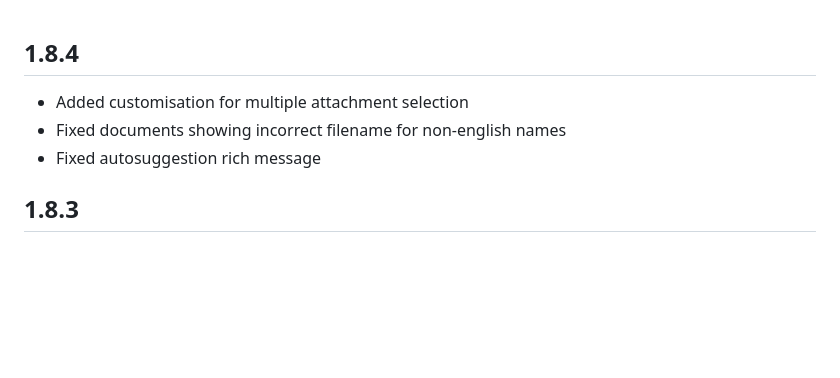
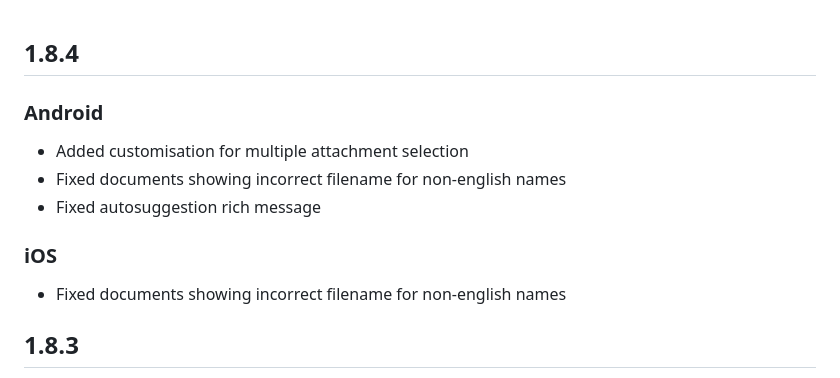
Before and after one commit to Kommunicate-io/Kommunicate-Flutter-Plugin, a Markdown page: CHANGELOG.md, the part around the change. Rendered like a GitHub page; blank space fills up the shorter version.

```diff
--- a/CHANGELOG.md
+++ b/CHANGELOG.md
@@ -1,7 +1,13 @@
 ## 1.8.4
+
+### Android
 - Added customisation for multiple attachment selection
 - Fixed documents showing incorrect filename for non-english names
 - Fixed autosuggestion rich message
+
+### iOS
+- Fixed documents showing incorrect filename for non-english names
+
 ## 1.8.3
 -Fixed link preview showing for deep link
 -Added the caption Screen for Attachment.
```
